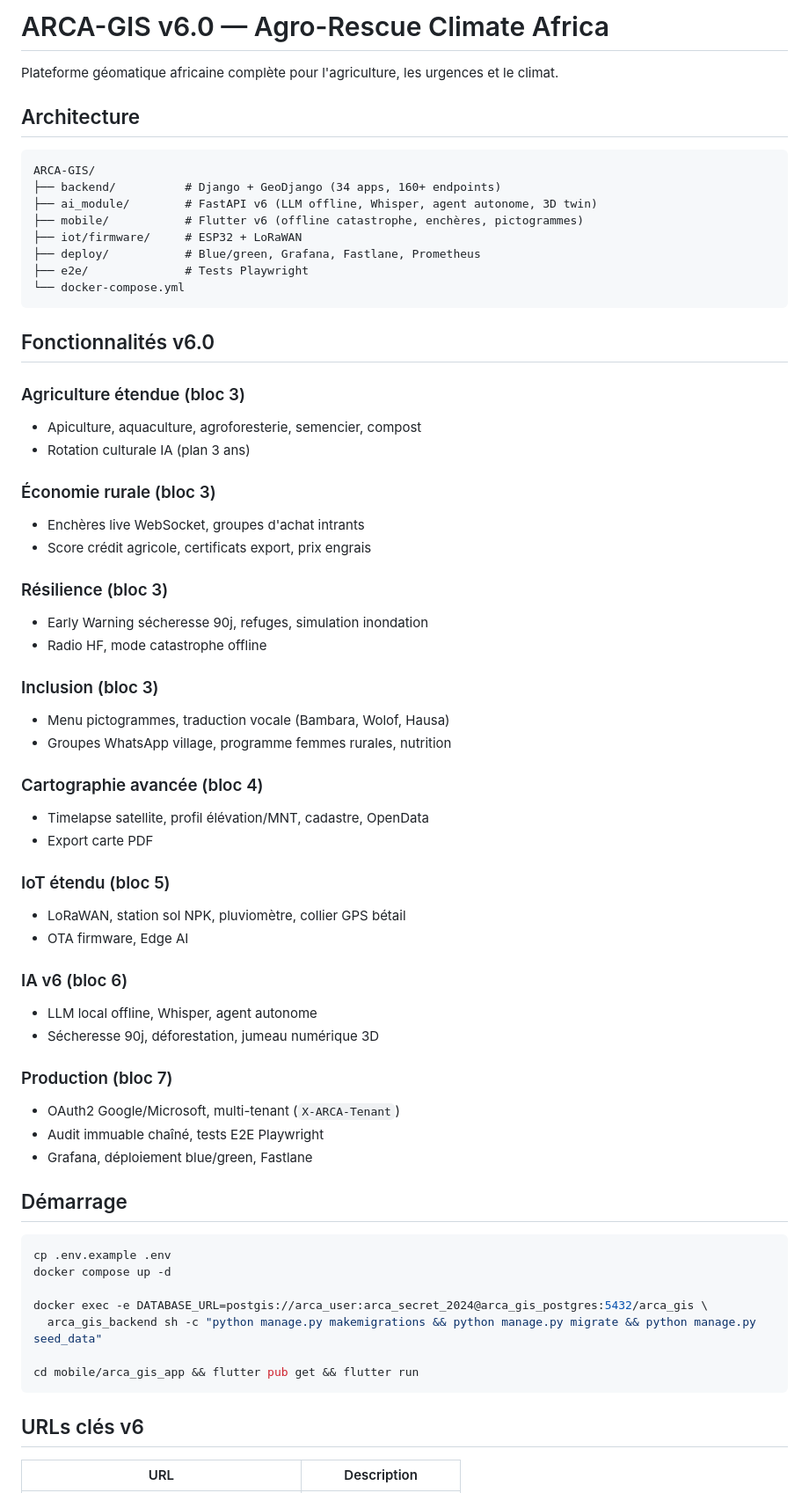
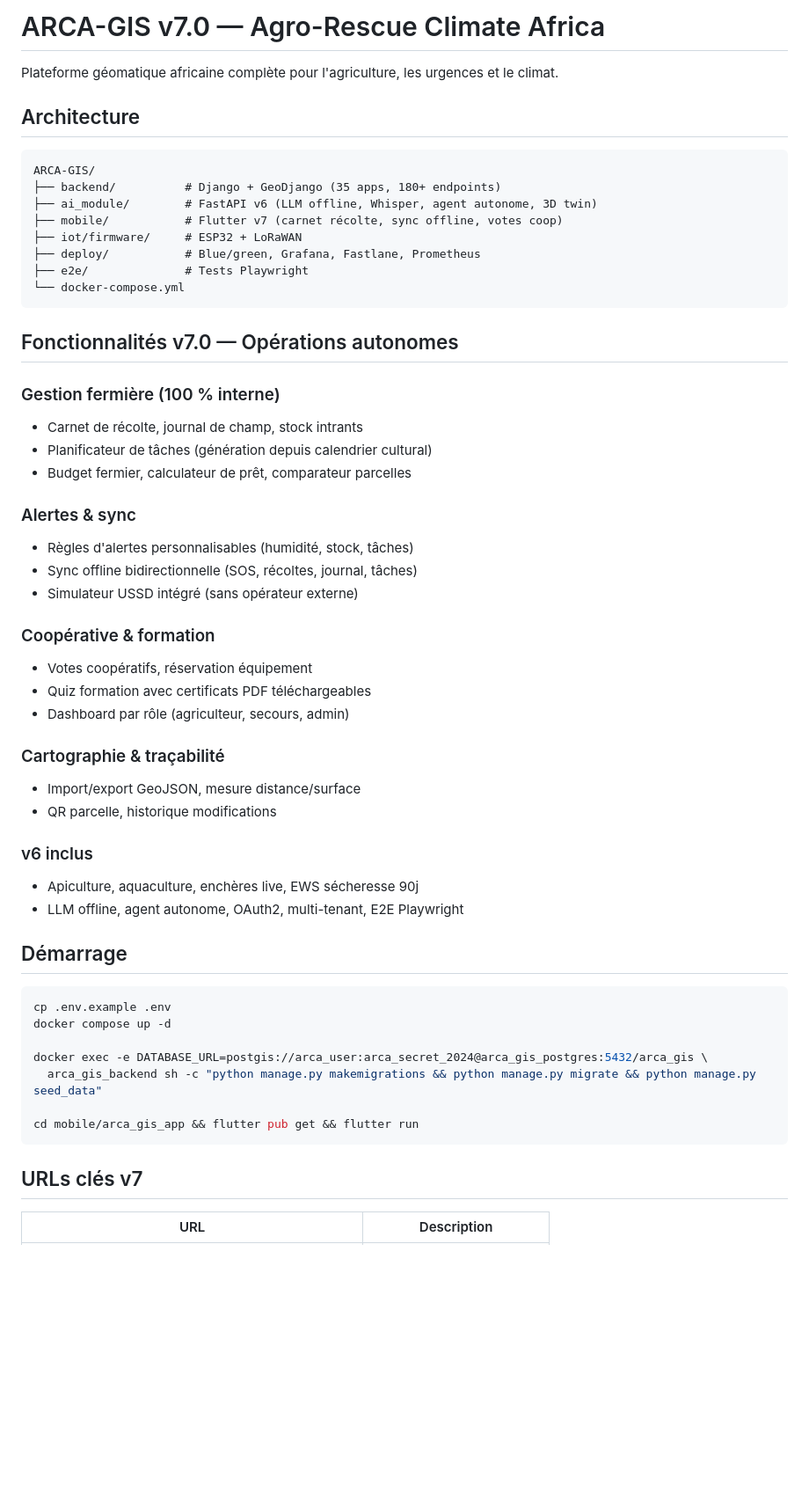
Before and after one commit to MaximeKELI/ARCA-GIS-, a Markdown page: README.md, the part around one of its changes. Shown at 88% size. Rendered like a GitHub page; blank space fills up the shorter version.

Commit message:
All coders

````diff
--- a/README.md
+++ b/README.md
@@ -1,4 +1,4 @@
-# ARCA-GIS v6.0 — Agro-Rescue Climate Africa
+# ARCA-GIS v7.0 — Agro-Rescue Climate Africa
 
 Plateforme géomatique africaine complète pour l'agriculture, les urgences et le climat.
 
@@ -6,49 +6,39 @@ Plateforme géomatique africaine complète pour l'agriculture, les urgences et l
 
 ```
 ARCA-GIS/
-├── backend/          # Django + GeoDjango (34 apps, 160+ endpoints)
+├── backend/          # Django + GeoDjango (35 apps, 180+ endpoints)
 ├── ai_module/        # FastAPI v6 (LLM offline, Whisper, agent autonome, 3D twin)
-├── mobile/           # Flutter v6 (offline catastrophe, enchères, pictogrammes)
+├── mobile/           # Flutter v7 (carnet récolte, sync offline, votes coop)
 ├── iot/firmware/     # ESP32 + LoRaWAN
 ├── deploy/           # Blue/green, Grafana, Fastlane, Prometheus
 ├── e2e/              # Tests Playwright
 └── docker-compose.yml
 ```
 
-## Fonctionnalités v6.0
+## Fonctionnalités v7.0 — Opérations autonomes
 
-### Agriculture étendue (bloc 3)
-- Apiculture, aquaculture, agroforesterie, semencier, compost
-- Rotation culturale IA (plan 3 ans)
+### Gestion fermière (100 % interne)
+- Carnet de récolte, journal de champ, stock intrants
+- Planificateur de tâches (génération depuis calendrier cultural)
+- Budget fermier, calculateur de prêt, comparateur parcelles
 
-### Économie rurale (bloc 3)
-- Enchères live WebSocket, groupes d'achat intrants
-- Score crédit agricole, certificats export, prix engrais
+### Alertes & sync
+- Règles d'alertes personnalisables (humidité, stock, tâches)
+- Sync offline bidirectionnelle (SOS, récoltes, journal, tâches)
+- Simulateur USSD intégré (sans opérateur externe)
 
-### Résilience (bloc 3)
-- Early Warning sécheresse 90j, refuges, simulation inondation
-- Radio HF, mode catastrophe offline
+### Coopérative & formation
+- Votes coopératifs, réservation équipement
+- Quiz formation avec certificats PDF téléchargeables
+- Dashboard par rôle (agriculteur, secours, admin)
 
-### Inclusion (bloc 3)
-- Menu pictogrammes, traduction vocale (Bambara, Wolof, Hausa)
-- Groupes WhatsApp village, programme femmes rurales, nutrition
+### Cartographie & traçabilité
+- Import/export GeoJSON, mesure distance/surface
+- QR parcelle, historique modifications
 
-### Cartographie avancée (bloc 4)
-- Timelapse satellite, profil élévation/MNT, cadastre, OpenData
-- Export carte PDF
-
-### IoT étendu (bloc 5)
-- LoRaWAN, station sol NPK, pluviomètre, collier GPS bétail
-- OTA firmware, Edge AI
-
-### IA v6 (bloc 6)
-- LLM local offline, Whisper, agent autonome
-- Sécheresse 90j, déforestation, jumeau numérique 3D
-
-### Production (bloc 7)
-- OAuth2 Google/Microsoft, multi-tenant (`X-ARCA-Tenant`)
-- Audit immuable chaîné, tests E2E Playwright
-- Grafana, déploiement blue/green, Fastlane
+### v6 inclus
+- Apiculture, aquaculture, enchères live, EWS sécheresse 90j
+- LLM offline, agent autonome, OAuth2, multi-tenant, E2E Playwright
 
 ## Démarrage
 
@@ -62,7 +52,7 @@ docker exec -e DATABASE_URL=postgis://arca_user:arca_secret_2024@arca_gis_postgr
 cd mobile/arca_gis_app && flutter pub get && flutter run
 ```
 
-## URLs clés v6
+## URLs clés v7
 
 | URL | Description |
 |-----|-------------|
````
Also changed, not shown: other parts of README.md (+16 -13 lines).
